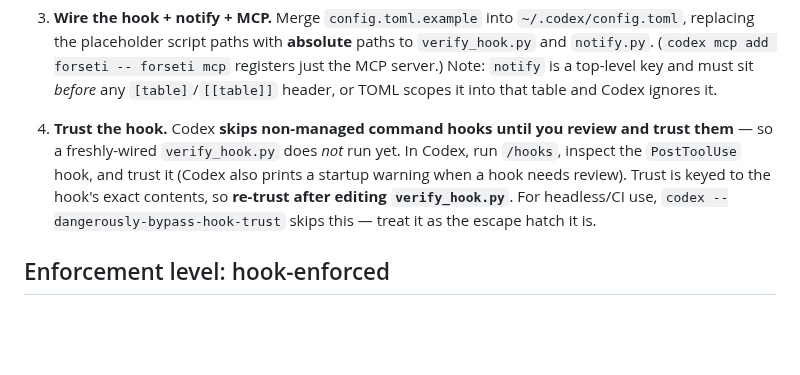
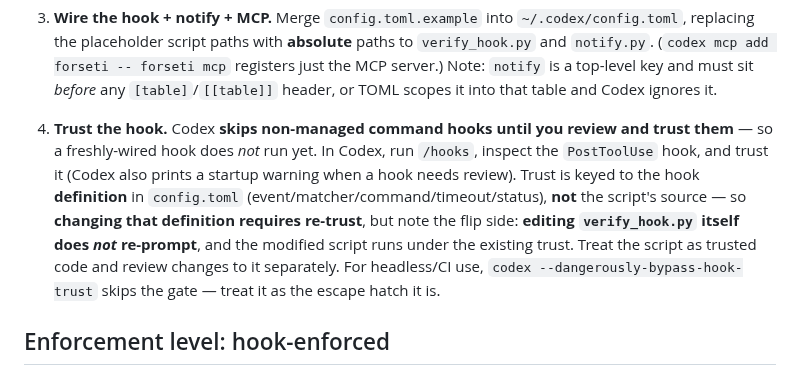
Before and after one commit to pmatos/forseti, a Markdown page: adapters/codex/README.md, the part around the change. Drawn GitHub-style; blank space fills up the shorter version.

Commit message:
docs(adapters): correct the Codex hook-trust boundary (#47)
Review: Codex keys hook trust to the config-derived definition
(event/matcher/command/timeout), not the target script's source (confirmed
against the official Codex hooks docs). The prior wording ("re-trust after
editing verify_hook.py") gave the opposite, unsafe expectation. Reword: changing
the hook *definition* requires re-trust, but editing verify_hook.py does NOT
re-prompt — so the script must be treated as trusted code and audited separately.

Part of #14.

```diff
--- a/adapters/codex/README.md
+++ b/adapters/codex/README.md
@@ -35,12 +35,16 @@ counterexample; `AGENTS.md` and `notify` back it up.
    table and Codex ignores it.
 
 4. **Trust the hook.** Codex **skips non-managed command hooks until you review
-   and trust them** — so a freshly-wired `verify_hook.py` does *not* run yet. In
-   Codex, run `/hooks`, inspect the `PostToolUse` hook, and trust it (Codex also
-   prints a startup warning when a hook needs review). Trust is keyed to the
-   hook's exact contents, so **re-trust after editing `verify_hook.py`**. For
-   headless/CI use, `codex --dangerously-bypass-hook-trust` skips this — treat it
-   as the escape hatch it is.
+   and trust them** — so a freshly-wired hook does *not* run yet. In Codex, run
+   `/hooks`, inspect the `PostToolUse` hook, and trust it (Codex also prints a
+   startup warning when a hook needs review). Trust is keyed to the hook
+   **definition** in `config.toml` (event/matcher/command/timeout/status), **not**
+   the script's source — so **changing that definition requires re-trust**, but
+   note the flip side: **editing `verify_hook.py` itself does *not* re-prompt**,
+   and the modified script runs under the existing trust. Treat the script as
+   trusted code and review changes to it separately. For headless/CI use, `codex
+   --dangerously-bypass-hook-trust` skips the gate — treat it as the escape hatch
+   it is.
 
 ## Enforcement level: hook-enforced
 
```
